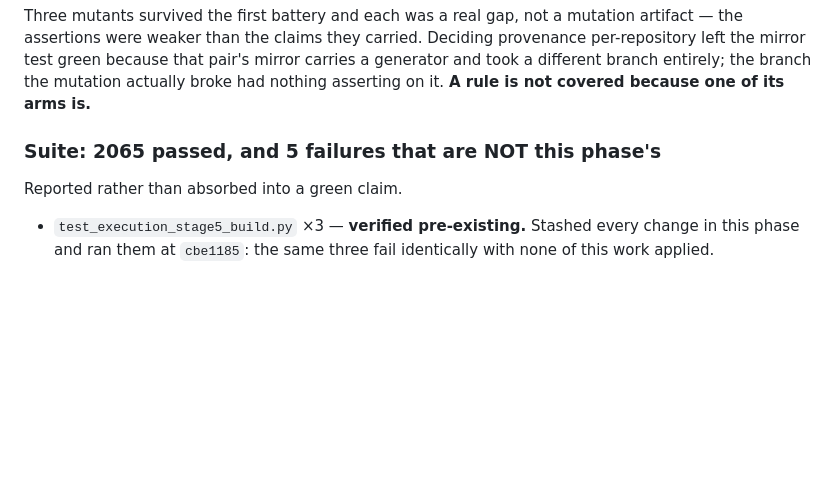
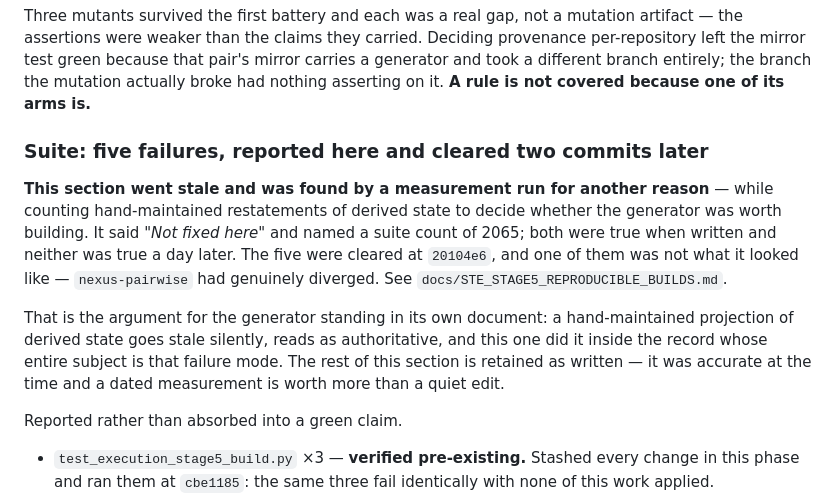
Before and after one commit to notationsystems/Notations-Transformer-Engine, a Markdown page: docs/DERIVED_INVARIANT_REGISTER.md, the part around the change. Rendered like a GitHub page; blank space fills up the shorter version.

Commit message:
Fix a stale section in the document about staleness
Found by a measurement run for a different purpose: counting
hand-maintained restatements of derived state, to decide whether the
generator is worth building.

docs/DERIVED_INVARIANT_REGISTER.md said the five carried failures were
"NOT this phase's" and "Not fixed here", and named a suite count of
2065. Both were true when written. Neither was true a day later -- the
five were cleared at 20104e6 and one of them, nexus-pairwise, had
genuinely diverged.

So a hand-maintained projection of derived state went stale silently,
read as authoritative, and did it INSIDE the record whose entire subject
is that failure mode. Corrected with the pointer rather than by rewriting
history: the original text is retained because it was accurate when
written, and a dated measurement is worth more than a quiet edit.

Co-Authored-By: Claude Opus 5 <noreply@anthropic.com>
Claude-Session: https://claude.ai/code/session_01GLKY6CBKaor9WVrwhByNGK

```diff
--- a/docs/DERIVED_INVARIANT_REGISTER.md
+++ b/docs/DERIVED_INVARIANT_REGISTER.md
@@ -597,7 +597,22 @@ because that pair's mirror carries a generator and took a different
 branch entirely; the branch the mutation actually broke had nothing
 asserting on it. **A rule is not covered because one of its arms is.**
 
-### Suite: 2065 passed, and 5 failures that are NOT this phase's
+### Suite: five failures, reported here and cleared two commits later
+
+**This section went stale and was found by a measurement run for another
+reason** — while counting hand-maintained restatements of derived state
+to decide whether the generator was worth building. It said *"Not fixed
+here"* and named a suite count of 2065; both were true when written and
+neither was true a day later. The five were cleared at `20104e6`, and one
+of them was not what it looked like — `nexus-pairwise` had genuinely
+diverged. See `docs/STE_STAGE5_REPRODUCIBLE_BUILDS.md`.
+
+That is the argument for the generator standing in its own document: a
+hand-maintained projection of derived state goes stale silently, reads as
+authoritative, and this one did it inside the record whose entire subject
+is that failure mode. The rest of this section is retained as written —
+it was accurate at the time and a dated measurement is worth more than a
+quiet edit.
 
 Reported rather than absorbed into a green claim.
 
```
